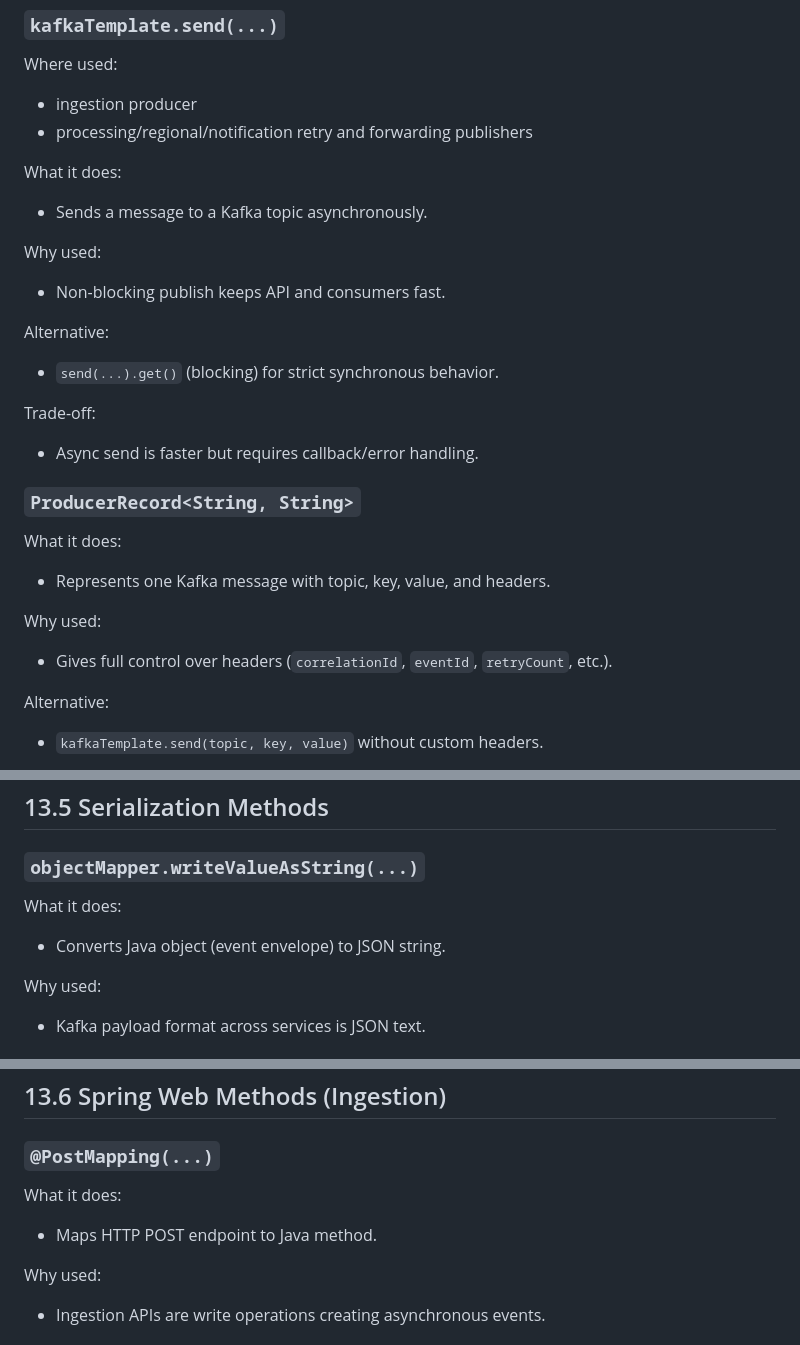
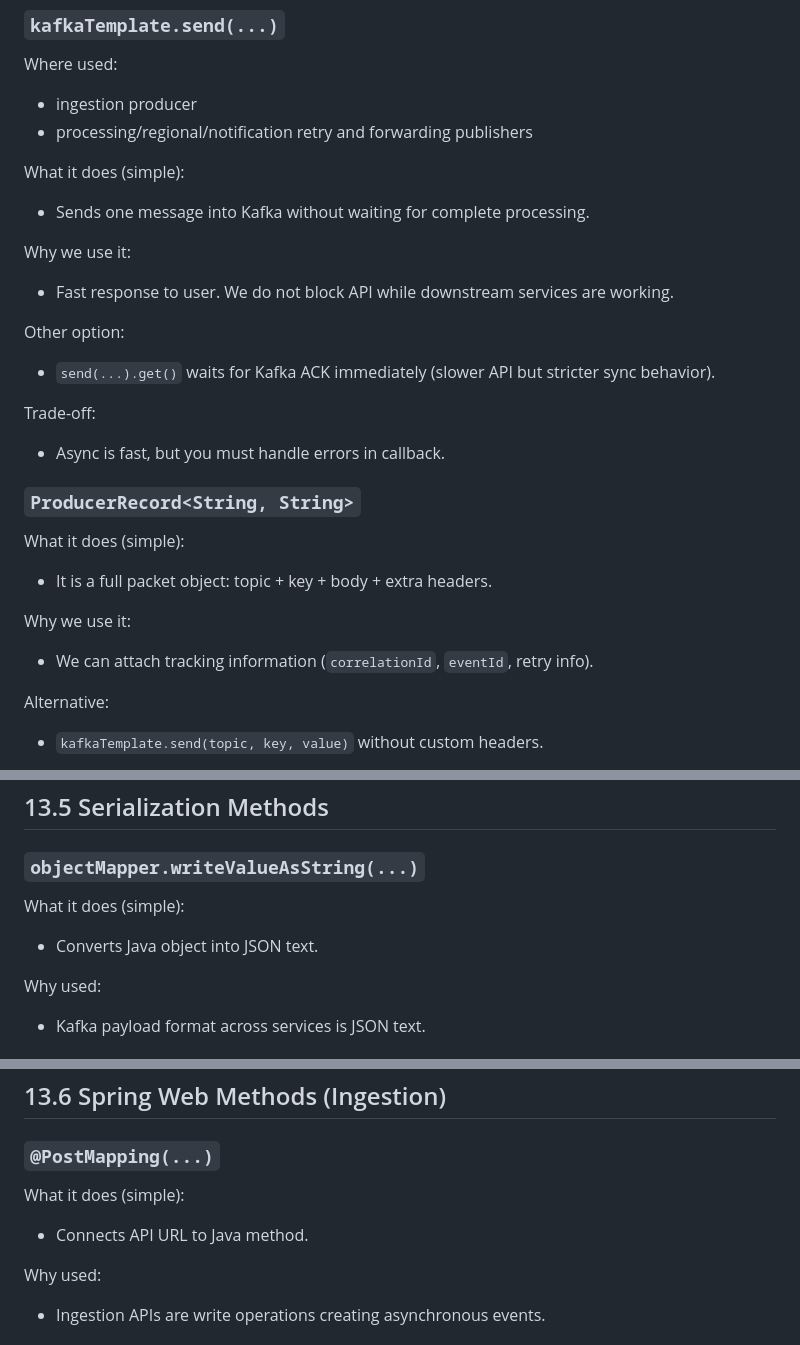
Before and after one commit to lalitbodana236/integration-system, a Markdown page: PROJECT_DEEP_DIVE.md, 3 parts joined by grey strips. Rendered like a GitHub page.

```diff
--- a/PROJECT_DEEP_DIVE.md
+++ b/PROJECT_DEEP_DIVE.md
@@ -394,31 +434,31 @@ Where used:
 - ingestion producer
 - processing/regional/notification retry and forwarding publishers
 
-What it does:
+What it does (simple):
 
-- Sends a message to a Kafka topic asynchronously.
+- Sends one message into Kafka without waiting for complete processing.
 
-Why used:
+Why we use it:
 
-- Non-blocking publish keeps API and consumers fast.
+- Fast response to user. We do not block API while downstream services are working.
 
-Alternative:
+Other option:
 
-- `send(...).get()` (blocking) for strict synchronous behavior.
+- `send(...).get()` waits for Kafka ACK immediately (slower API but stricter sync behavior).
 
 Trade-off:
 
-- Async send is faster but requires callback/error handling.
+- Async is fast, but you must handle errors in callback.
 
 ### `ProducerRecord<String, String>`
 
-What it does:
+What it does (simple):
 
-- Represents one Kafka message with topic, key, value, and headers.
+- It is a full packet object: topic + key + body + extra headers.
 
-Why used:
+Why we use it:
 
-- Gives full control over headers (`correlationId`, `eventId`, `retryCount`, etc.).
+- We can attach tracking information (`correlationId`, `eventId`, retry info).
 
 Alternative:
 
@@ -556,9 +597,9 @@ Why layered:
 
 ### `objectMapper.writeValueAsString(...)`
 
-What it does:
+What it does (simple):
 
-- Converts Java object (event envelope) to JSON string.
+- Converts Java object into JSON text.
 
 Why used:
 
@@ -577,9 +618,9 @@ Why used:
 
 ### `@PostMapping(...)`
 
-What it does:
+What it does (simple):
 
-- Maps HTTP POST endpoint to Java method.
+- Connects API URL to Java method.
 
 Why used:
 
```
Also changed, not shown: other parts of PROJECT_DEEP_DIVE.md (+66 -24 lines).
